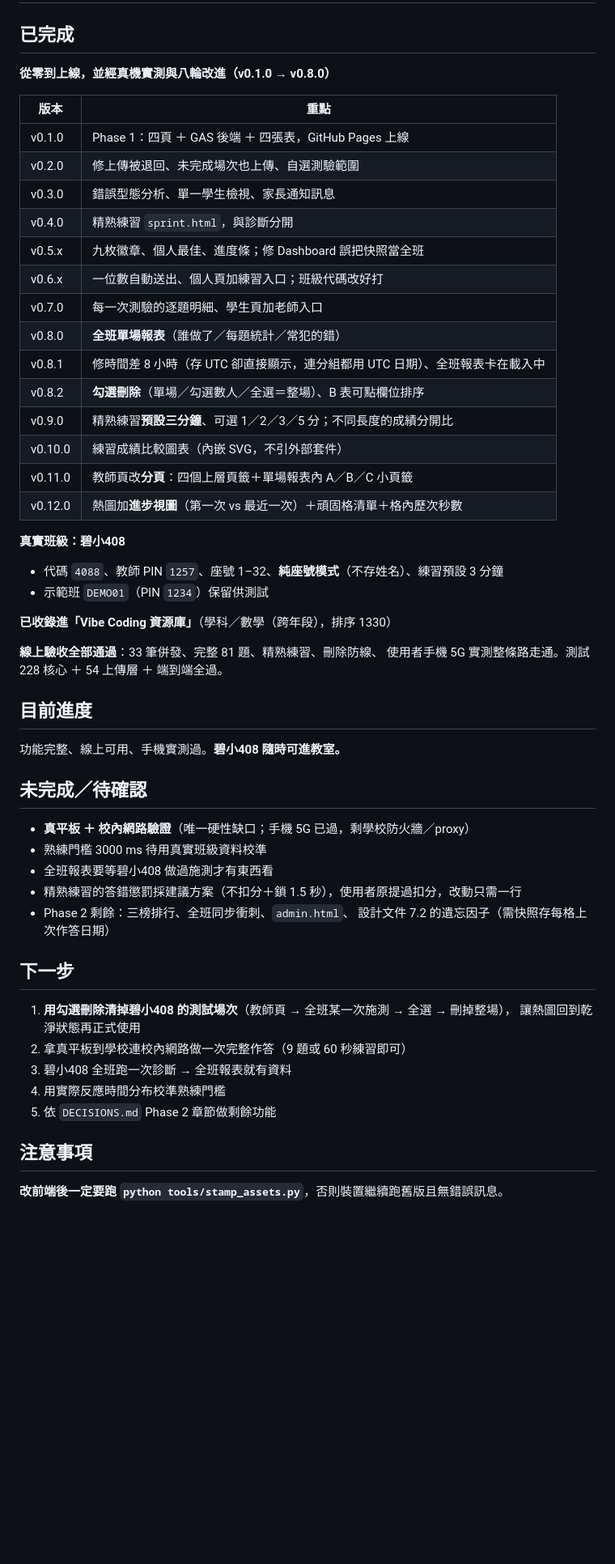
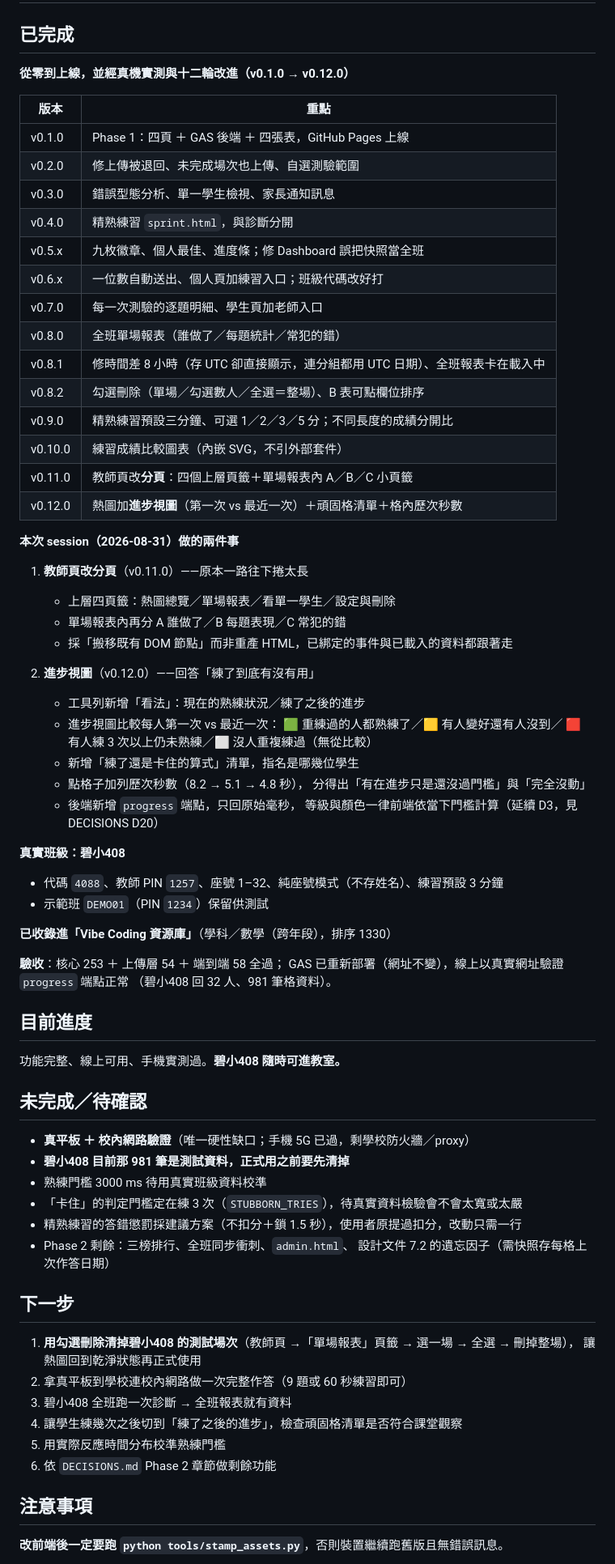
Before and after one commit to wukolo1206/times-table-diagnostic, a Markdown page: handoff.md, the part around one of its changes. Shown at 81% size. Drawn GitHub-style; blank space fills up the shorter version.

Commit message:
docs: 收工交接（v0.12.0）
Co-Authored-By: Claude Opus 5 <noreply@anthropic.com>

```diff
--- a/handoff.md
+++ b/handoff.md
@@ -2,7 +2,7 @@
 
 ## 已完成
 
-**從零到上線，並經真機實測與八輪改進（v0.1.0 → v0.8.0）**
+**從零到上線，並經真機實測與十二輪改進（v0.1.0 → v0.12.0）**
 
 | 版本 | 重點 |
 |---|---|
@@ -13,23 +13,42 @@
 | v0.5.x | 九枚徽章、個人最佳、進度條；修 Dashboard 誤把快照當全班 |
 | v0.6.x | 一位數自動送出、個人頁加練習入口；班級代碼改好打 |
 | v0.7.0 | 每一次測驗的逐題明細、學生頁加老師入口 |
-| v0.8.0 | **全班單場報表**（誰做了／每題統計／常犯的錯） |
+| v0.8.0 | 全班單場報表（誰做了／每題統計／常犯的錯） |
 | v0.8.1 | 修時間差 8 小時（存 UTC 卻直接顯示，連分組都用 UTC 日期）、全班報表卡在載入中 |
-| v0.8.2 | **勾選刪除**（單場／勾選數人／全選＝整場）、B 表可點欄位排序 |
-| v0.9.0 | 精熟練習**預設三分鐘**、可選 1／2／3／5 分；不同長度的成績分開比 |
+| v0.8.2 | 勾選刪除（單場／勾選數人／全選＝整場）、B 表可點欄位排序 |
+| v0.9.0 | 精熟練習預設三分鐘、可選 1／2／3／5 分；不同長度的成績分開比 |
 | v0.10.0 | 練習成績比較圖表（內嵌 SVG，不引外部套件） |
 | v0.11.0 | 教師頁改**分頁**：四個上層頁籤＋單場報表內 A／B／C 小頁籤 |
 | v0.12.0 | 熱圖加**進步視圖**（第一次 vs 最近一次）＋頑固格清單＋格內歷次秒數 |
 
+**本次 session（2026-08-31）做的兩件事**
+
+1. **教師頁改分頁**（v0.11.0）——原本一路往下捲太長
+   - 上層四頁籤：熱圖總覽／單場報表／看單一學生／設定與刪除
+   - 單場報表內再分 A 誰做了／B 每題表現／C 常犯的錯
+   - 採「搬移既有 DOM 節點」而非重產 HTML，已綁定的事件與已載入的資料都跟著走
+
+2. **進步視圖**（v0.12.0）——回答「練了到底有沒有用」
+   - 工具列新增「看法」：現在的熟練狀況／練了之後的進步
+   - 進步視圖比較每人第一次 vs 最近一次：
+     🟩 重練過的人都熟練了／🟨 有人變好還有人沒到／
+     🟥 有人練 3 次以上仍未熟練／⬜ 沒人重複練過（無從比較）
+   - 新增「練了還是卡住的算式」清單，指名是哪幾位學生
+   - 點格子加列歷次秒數（8.2 → 5.1 → 4.8 秒），
+     分得出「有在進步只是還沒過門檻」與「完全沒動」
+   - 後端新增 `progress` 端點，只回原始毫秒，
+     等級與顏色一律前端依當下門檻計算（延續 D3，見 DECISIONS D20）
+
 **真實班級：碧小408**
 
-- 代碼 `4088`、教師 PIN `1257`、座號 1–32、**純座號模式**（不存姓名）、練習預設 3 分鐘
+- 代碼 `4088`、教師 PIN `1257`、座號 1–32、純座號模式（不存姓名）、練習預設 3 分鐘
 - 示範班 `DEMO01`（PIN `1234`）保留供測試
 
 **已收錄進「Vibe Coding 資源庫」**（學科／數學（跨年段），排序 1330）
 
-**線上驗收全部通過**：33 筆併發、完整 81 題、精熟練習、刪除防線、
-使用者手機 5G 實測整條路走通。測試 228 核心 ＋ 54 上傳層 ＋ 端到端全過。
+**驗收**：核心 253 ＋ 上傳層 54 ＋ 端到端 58 全過；
+GAS 已重新部署（網址不變），線上以真實網址驗證 `progress` 端點正常
+（碧小408 回 32 人、981 筆格資料）。
 
 ## 目前進度
 
@@ -38,20 +57,22 @@
 ## 未完成／待確認
 
 - **真平板 ＋ 校內網路驗證**（唯一硬性缺口；手機 5G 已過，剩學校防火牆／proxy）
+- **碧小408 目前那 981 筆是測試資料，正式用之前要先清掉**
 - 熟練門檻 3000 ms 待用真實班級資料校準
-- 全班報表要等碧小408 做過施測才有東西看
+- 「卡住」的判定門檻定在練 3 次（`STUBBORN_TRIES`），待真實資料檢驗會不會太寬或太嚴
 - 精熟練習的答錯懲罰採建議方案（不扣分＋鎖 1.5 秒），使用者原提過扣分，改動只需一行
 - Phase 2 剩餘：三榜排行、全班同步衝刺、`admin.html`、
   設計文件 7.2 的遺忘因子（需快照存每格上次作答日期）
 
 ## 下一步
 
-1. **用勾選刪除清掉碧小408 的測試場次**（教師頁 → 全班某一次施測 → 全選 → 刪掉整場），
+1. **用勾選刪除清掉碧小408 的測試場次**（教師頁 →「單場報表」頁籤 → 選一場 → 全選 → 刪掉整場），
    讓熱圖回到乾淨狀態再正式使用
 2. 拿真平板到學校連校內網路做一次完整作答（9 題或 60 秒練習即可）
 3. 碧小408 全班跑一次診斷 → 全班報表就有資料
-4. 用實際反應時間分布校準熟練門檻
-5. 依 `DECISIONS.md` Phase 2 章節做剩餘功能
+4. 讓學生練幾次之後切到「練了之後的進步」，檢查頑固格清單是否符合課堂觀察
+5. 用實際反應時間分布校準熟練門檻
+6. 依 `DECISIONS.md` Phase 2 章節做剩餘功能
 
 ## 注意事項
 
```
Also changed, not shown: other parts of handoff.md (+12 -6 lines), CLAUDE.md (+1 -1 lines).
